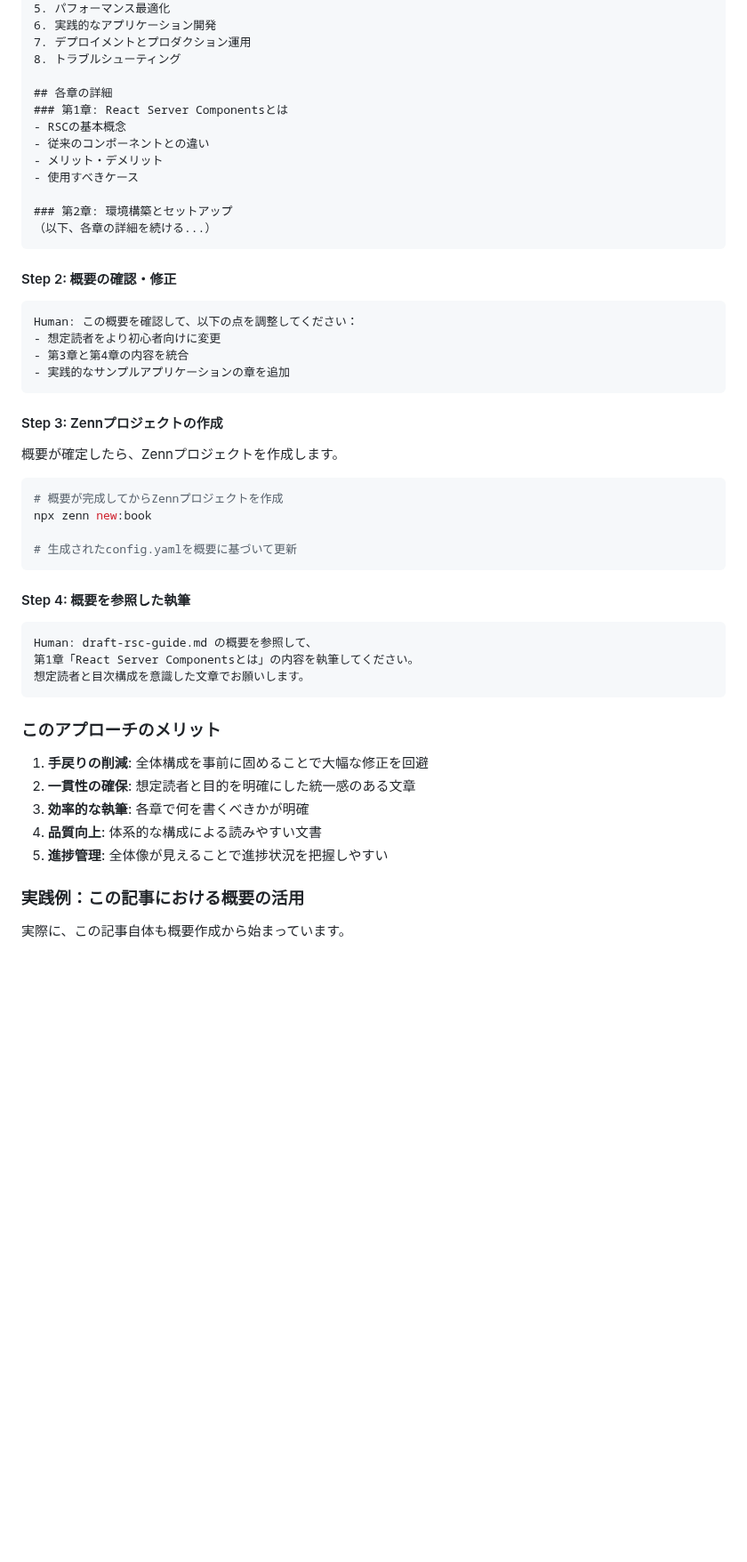
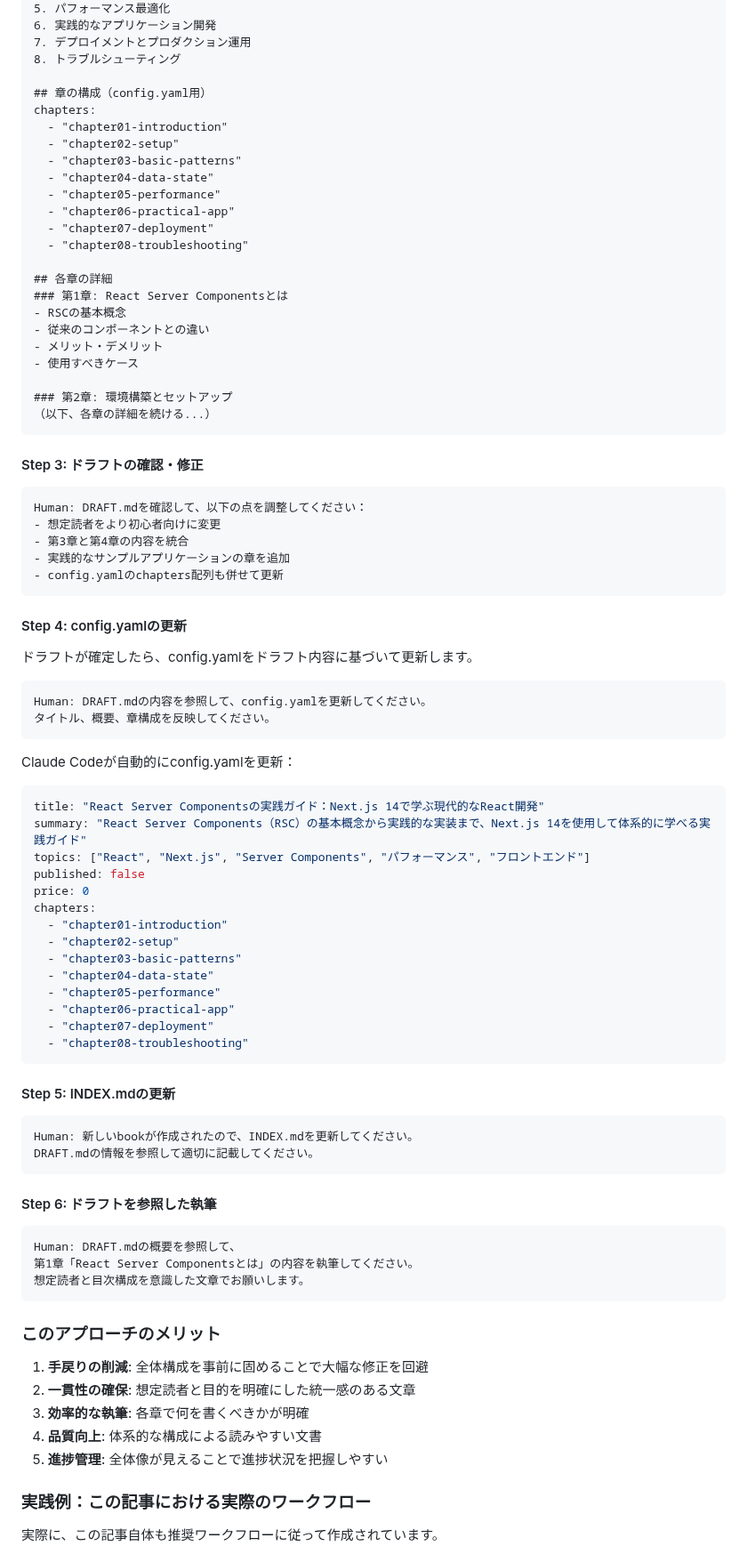
Before and after one commit to nahisaho/zenn-writing-collection, a Markdown page: books/0094d21340d214/chapter4-advanced.md, the part around one of its changes. Shown at 89% size. Drawn GitHub-style; blank space fills up the shorter version.

````diff
--- a/books/0094d21340d214/chapter4-advanced.md
+++ b/books/0094d21340d214/chapter4-advanced.md
@@ -45,6 +64,17 @@ Next.js 14を使用して体系的に学べる実践ガイドです。
 7. デプロイメントとプロダクション運用
 8. トラブルシューティング
 
+## 章の構成（config.yaml用）
+chapters:
+  - "chapter01-introduction"
+  - "chapter02-setup"
+  - "chapter03-basic-patterns"
+  - "chapter04-data-state"
+  - "chapter05-performance"
+  - "chapter06-practical-app"
+  - "chapter07-deployment"
+  - "chapter08-troubleshooting"
+
 ## 各章の詳細
 ### 第1章: React Server Componentsとは
 - RSCの基本概念
@@ -56,30 +86,55 @@ Next.js 14を使用して体系的に学べる実践ガイドです。
 （以下、各章の詳細を続ける...）
 ```
 
-#### Step 2: 概要の確認・修正
+#### Step 3: ドラフトの確認・修正
 
 ```
-Human: この概要を確認して、以下の点を調整してください：
+Human: DRAFT.mdを確認して、以下の点を調整してください：
 - 想定読者をより初心者向けに変更
 - 第3章と第4章の内容を統合
 - 実践的なサンプルアプリケーションの章を追加
+- config.yamlのchapters配列も併せて更新
 ```
 
-#### Step 3: Zennプロジェクトの作成
+#### Step 4: config.yamlの更新
 
-概要が確定したら、Zennプロジェクトを作成します。
+ドラフトが確定したら、config.yamlをドラフト内容に基づいて更新します。
 
-```bash
-# 概要が完成してからZennプロジェクトを作成
-npx zenn new:book
-
-# 生成されたconfig.yamlを概要に基づいて更新
+```
+Human: DRAFT.mdの内容を参照して、config.yamlを更新してください。
+タイトル、概要、章構成を反映してください。
 ```
 
-#### Step 4: 概要を参照した執筆
+Claude Codeが自動的にconfig.yamlを更新：
+
+```yaml
+title: "React Server Componentsの実践ガイド：Next.js 14で学ぶ現代的なReact開発"
+summary: "React Server Components（RSC）の基本概念から実践的な実装まで、Next.js 14を使用して体系的に学べる実践ガイド"
+topics: ["React", "Next.js", "Server Components", "パフォーマンス", "フロントエンド"]
+published: false
+price: 0
+chapters:
+  - "chapter01-introduction"
+  - "chapter02-setup"
+  - "chapter03-basic-patterns"
+  - "chapter04-data-state"
+  - "chapter05-performance"
+  - "chapter06-practical-app"
+  - "chapter07-deployment"
+  - "chapter08-troubleshooting"
+```
+
+#### Step 5: INDEX.mdの更新
 
 ```
-Human: draft-rsc-guide.md の概要を参照して、
+Human: 新しいbookが作成されたので、INDEX.mdを更新してください。
+DRAFT.mdの情報を参照して適切に記載してください。
+```
+
+#### Step 6: ドラフトを参照した執筆
+
+```
+Human: DRAFT.mdの概要を参照して、
 第1章「React Server Componentsとは」の内容を執筆してください。
 想定読者と目次構成を意識した文章でお願いします。
 ```
@@ -92,7 +147,7 @@ Human: draft-rsc-guide.md の概要を参照して、
 4. **品質向上**: 体系的な構成による読みやすい文書
 5. **進捗管理**: 全体像が見えることで進捗状況を把握しやすい
 
-### 実践例：この記事における概要の活用
+### 実践例：この記事における実際のワークフロー
 
-実際に、この記事自体も概要作成から始まっています。
+実際に、この記事自体も推奨ワークフローに従って作成されています。
 
````
Also changed, not shown: other parts of books/0094d21340d214/chapter4-advanced.md (+96 -20 lines).
